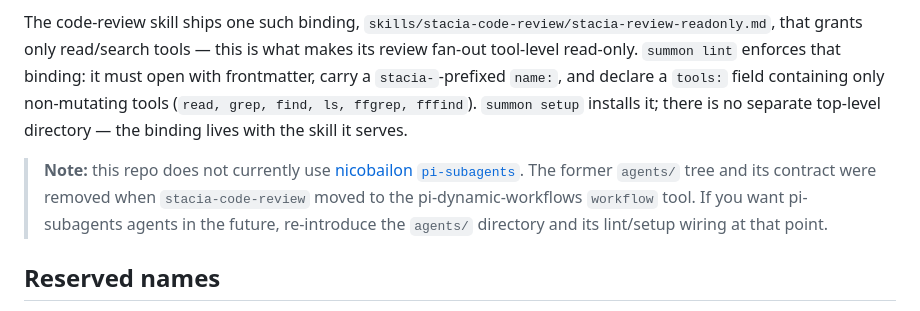
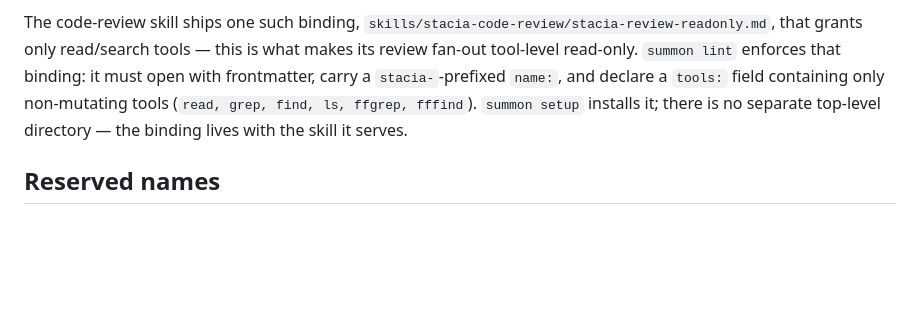
Before and after one commit to globalprofessionalsearch/stacias-utils, a Markdown page: skills/stacia-utils-contributing/SKILL.md, the part around the change. GitHub-like rendering; blank space fills up the shorter version.

Commit message:
docs: drop redundant pi-subagents absence notes

```diff
--- a/skills/stacia-utils-contributing/SKILL.md
+++ b/skills/stacia-utils-contributing/SKILL.md
@@ -107,13 +107,6 @@ enforces that binding: it must open with frontmatter, carry a `stacia-`-prefixed
 (`read, grep, find, ls, ffgrep, fffind`). `summon setup` installs it; there is no
 separate top-level directory — the binding lives with the skill it serves.
 
-> **Note:** this repo does not currently use
-> [nicobailon `pi-subagents`](https://github.com/nicobailon/pi-subagents). The
-> former `agents/` tree and its contract were removed when `stacia-code-review`
-> moved to the pi-dynamic-workflows `workflow` tool. If you want pi-subagents
-> agents in the future, re-introduce the `agents/` directory and its lint/setup
-> wiring at that point.
-
 ## Reserved names
 
 A utility or skill may not be named: `list`, `lint`, `commit-lint`, `setup`,
```
Also changed, not shown: CONTRIBUTING.md (+1 -7 lines).
